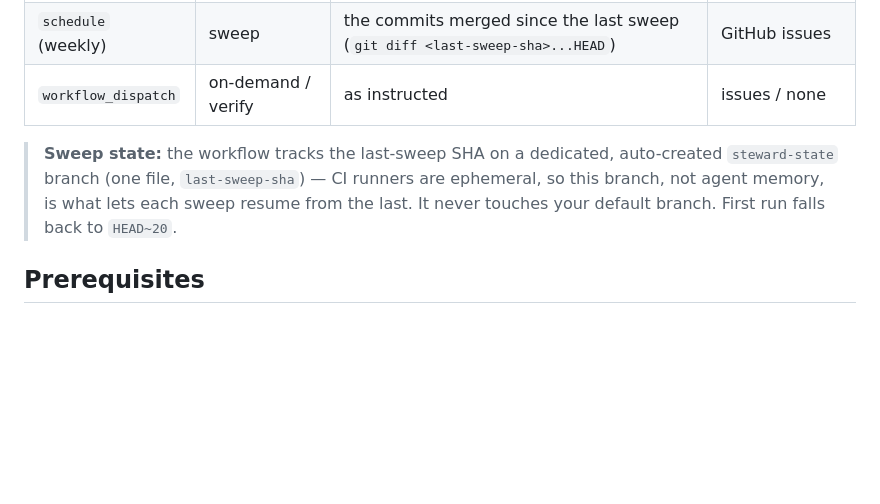
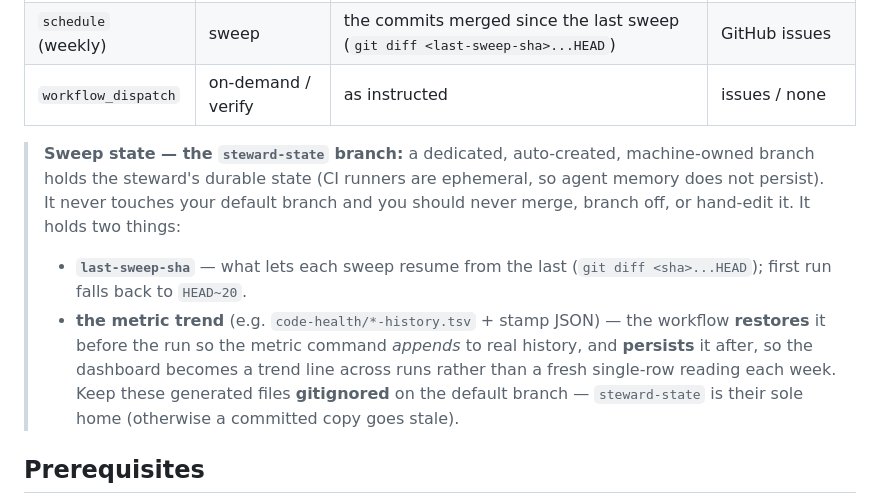
Before and after one commit to PrairieAster-Ai/claude-code-skills, a Markdown page: agents/quality-steward/README.md, the part around the change. GitHub-like rendering; blank space fills up the shorter version.

Commit message:
docs(steward): document the trend's home on steward-state (README + code-health SKILL)
steward-state holds the metric trend (restored/persisted by the workflow), not just
last-sweep-sha. README 'Sweep state' + code-health 'Trend it' say so and add the
gitignore-on-default-branch guidance.

```diff
--- a/agents/quality-steward/README.md
+++ b/agents/quality-steward/README.md
@@ -29,10 +29,17 @@ with what it finds.
 | `schedule` (weekly) | sweep | the commits merged since the last sweep (`git diff <last-sweep-sha>...HEAD`) | GitHub issues |
 | `workflow_dispatch` | on-demand / verify | as instructed | issues / none |
 
-> **Sweep state:** the workflow tracks the last-sweep SHA on a dedicated, auto-created
-> `steward-state` branch (one file, `last-sweep-sha`) — CI runners are ephemeral, so this
-> branch, not agent memory, is what lets each sweep resume from the last. It never touches
-> your default branch. First run falls back to `HEAD~20`.
+> **Sweep state — the `steward-state` branch:** a dedicated, auto-created, machine-owned
+> branch holds the steward's durable state (CI runners are ephemeral, so agent memory does
+> not persist). It never touches your default branch and you should never merge, branch off,
+> or hand-edit it. It holds two things:
+> - **`last-sweep-sha`** — what lets each sweep resume from the last (`git diff <sha>...HEAD`);
+>   first run falls back to `HEAD~20`.
+> - **the metric trend** (e.g. `code-health/*-history.tsv` + stamp JSON) — the workflow
+>   **restores** it before the run so the metric command *appends* to real history, and
+>   **persists** it after, so the dashboard becomes a trend line across runs rather than a
+>   fresh single-row reading each week. Keep these generated files **gitignored** on the
+>   default branch — `steward-state` is their sole home (otherwise a committed copy goes stale).
 
 ## Prerequisites
 
```
Also changed, not shown: CHANGELOG.md (+4 -0 lines), skills/code-health/SKILL.md (+8 -1 lines).
